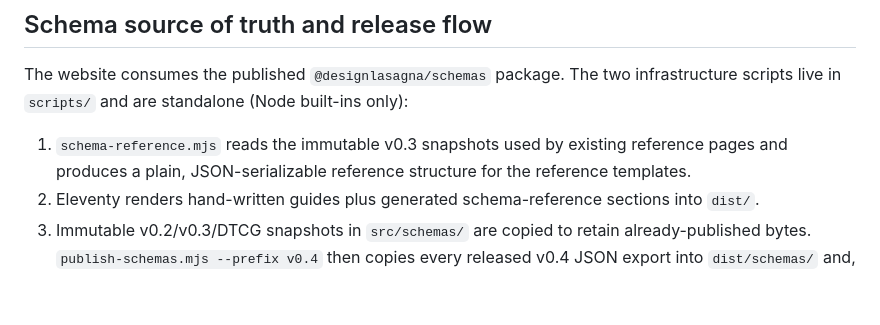
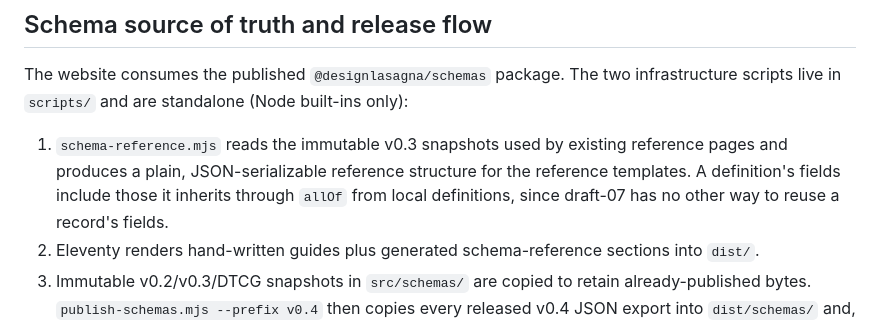
Before and after one commit to designlasagna/website, a Markdown page: docs/architecture.md, the part around the change. Drawn GitHub-style; blank space fills up the shorter version.

Commit message:
Describe 0.4.x hosting and inherited reference fields in the docs

```diff
--- a/docs/architecture.md
+++ b/docs/architecture.md
@@ -59,7 +59,7 @@ dist/                           Generated deployment output; never hand-edit
 
 The website consumes the published `@designlasagna/schemas` package. The two infrastructure scripts live in `scripts/` and are standalone (Node built-ins only):
 
-1. `schema-reference.mjs` reads the immutable v0.3 snapshots used by existing reference pages and produces a plain, JSON-serializable reference structure for the reference templates.
+1. `schema-reference.mjs` reads the immutable v0.3 snapshots used by existing reference pages and produces a plain, JSON-serializable reference structure for the reference templates. A definition's fields include those it inherits through `allOf` from local definitions, since draft-07 has no other way to reuse a record's fields.
 2. Eleventy renders hand-written guides plus generated schema-reference sections into `dist/`.
 3. Immutable v0.2/v0.3/DTCG snapshots in `src/schemas/` are copied to retain already-published bytes. `publish-schemas.mjs --prefix v0.4` then copies every released v0.4 JSON export into `dist/schemas/` and, before writing anything, verifies every v0.4 `$id` equals its deployed `<base-url>/schemas/<path>` URL.
 4. CI runs the built-artifact checks: exact v0.4 package bytes, JSON parsing, canonical `$id`s, and AJV compilation including cross-file references.
```
Also changed, not shown: docs/schema-hosting.md (+2 -2 lines).
